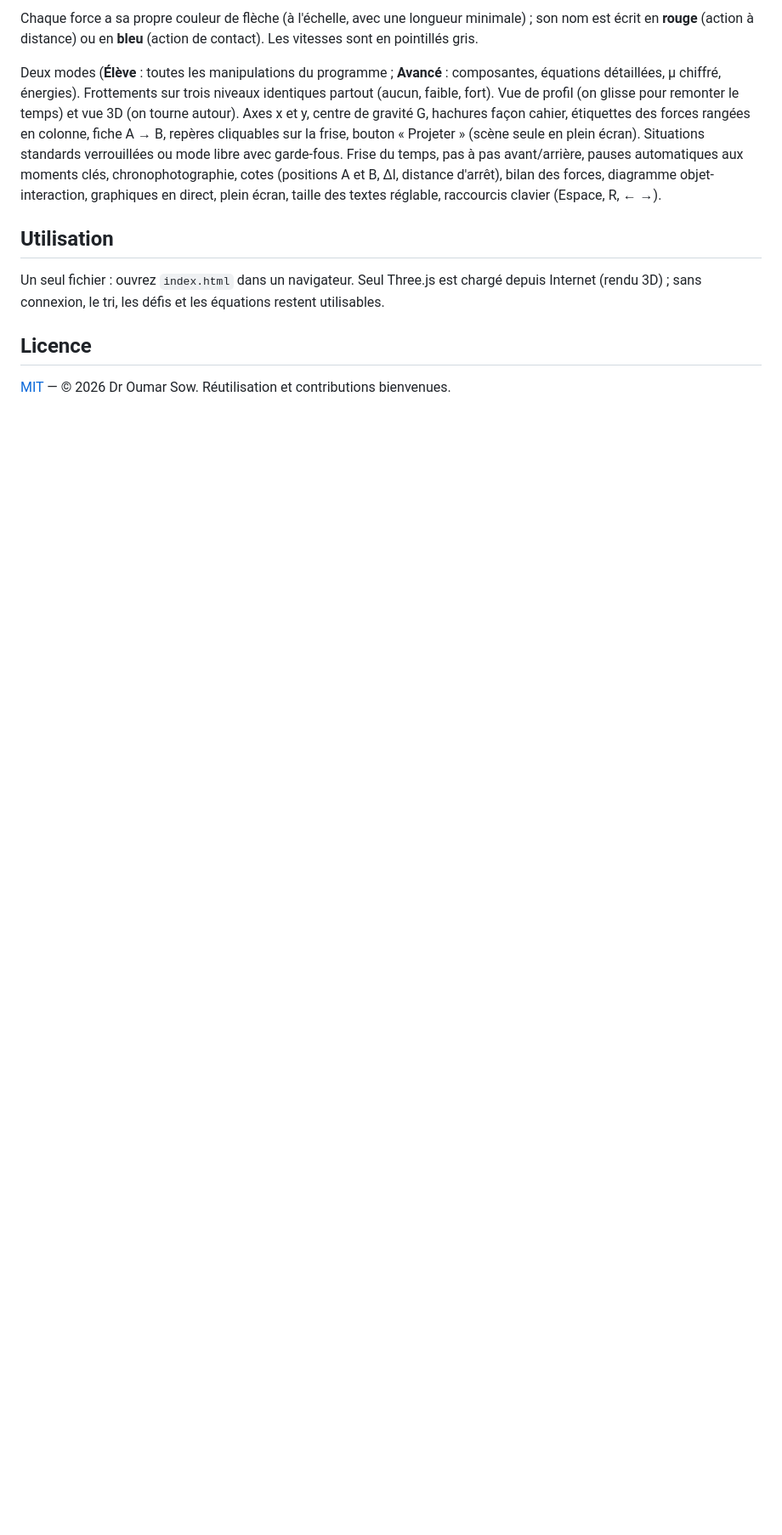
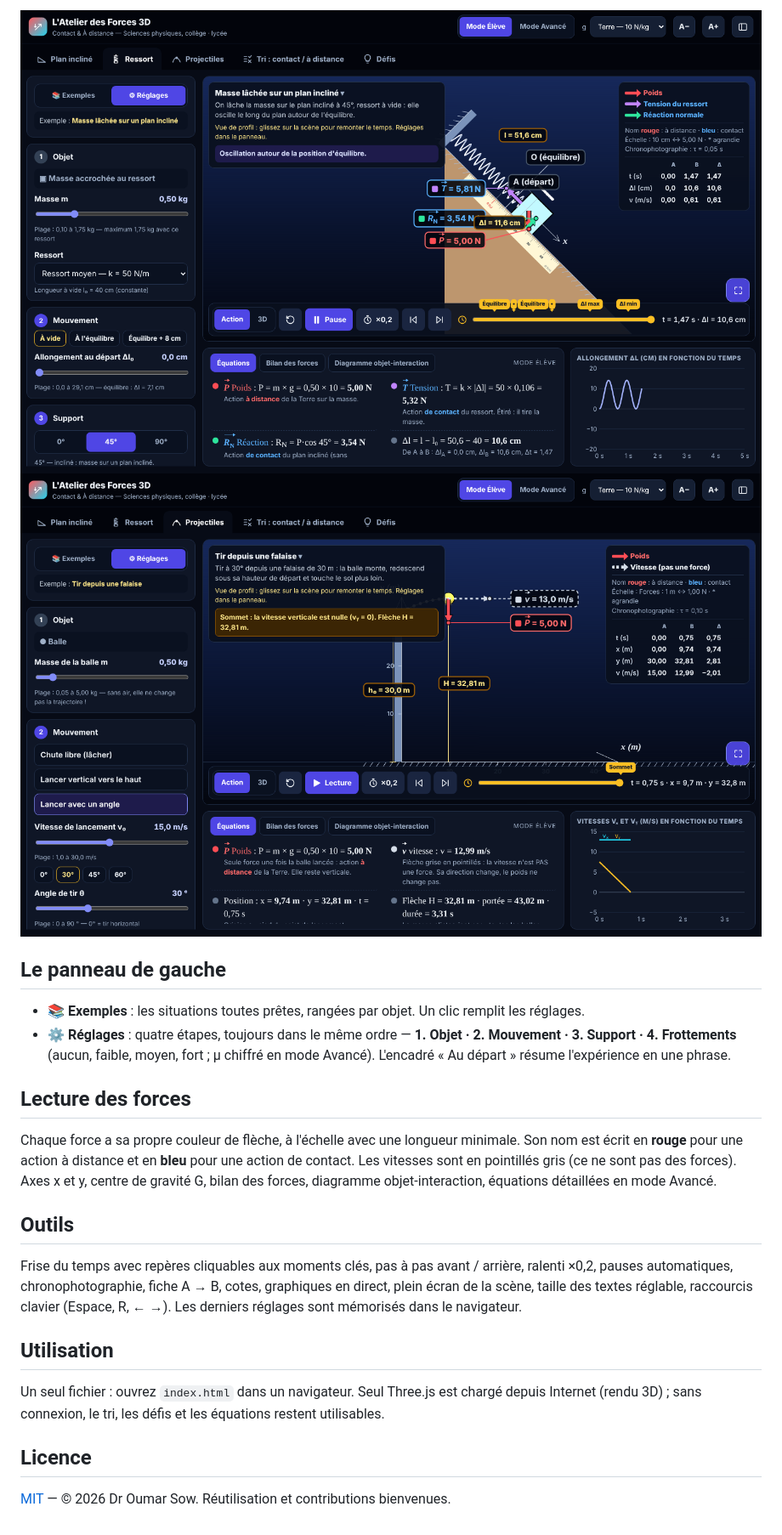
Before and after one commit to oumarmaiil-oss/atelierforces, a Markdown page: README.md, the part around one of its changes. Shown at 85% size. Drawn GitHub-style; pictures changed too: docs/projectiles.png (added), docs/ressort.png (added); blank space fills up the shorter version.

```diff
--- a/README.md
+++ b/README.md
@@ -14,7 +20,19 @@ Laboratoire virtuel interactif de sciences physiques (collège · lycée) pour c
 
-Chaque force a sa propre couleur de flèche (à l'échelle, avec une longueur minimale) ; son nom est écrit en **rouge** (action à distance) ou en **bleu** (action de contact). Les vitesses sont en pointillés gris.
+![Ressort](docs/ressort.png)
+![Projectiles](docs/projectiles.png)
 
-Deux modes (**Élève** : toutes les manipulations du programme ; **Avancé** : composantes, équations détaillées, μ chiffré, énergies). Frottements sur trois niveaux identiques partout (aucun, faible, fort). Vue de profil (on glisse pour remonter le temps) et vue 3D (on tourne autour). Axes x et y, centre de gravité G, hachures façon cahier, étiquettes des forces rangées en colonne, fiche A → B, repères cliquables sur la frise, bouton « Projeter » (scène seule en plein écran). Situations standards verrouillées ou mode libre avec garde-fous. Frise du temps, pas à pas avant/arrière, pauses automatiques aux moments clés, chronophotographie, cotes (positions A et B, Δl, distance d'arrêt), bilan des forces, diagramme objet-interaction, graphiques en direct, plein écran, taille des textes réglable, raccourcis clavier (Espace, R, ← →).
+## Le panneau de gauche
+
+- **📚 Exemples** : les situations toutes prêtes, rangées par objet. Un clic remplit les réglages.
+- **⚙ Réglages** : quatre étapes, toujours dans le même ordre — **1. Objet · 2. Mouvement · 3. Support · 4. Frottements** (aucun, faible, moyen, fort ; μ chiffré en mode Avancé). L'encadré « Au départ » résume l'expérience en une phrase.
+
+## Lecture des forces
+
+Chaque force a sa propre couleur de flèche, à l'échelle avec une longueur minimale. Son nom est écrit en **rouge** pour une action à distance et en **bleu** pour une action de contact. Les vitesses sont en pointillés gris (ce ne sont pas des forces). Axes x et y, centre de gravité G, bilan des forces, diagramme objet-interaction, équations détaillées en mode Avancé.
+
+## Outils
+
+Frise du temps avec repères cliquables aux moments clés, pas à pas avant / arrière, ralenti ×0,2, pauses automatiques, chronophotographie, fiche A → B, cotes, graphiques en direct, plein écran de la scène, taille des textes réglable, raccourcis clavier (Espace, R, ← →). Les derniers réglages sont mémorisés dans le navigateur.
 
 ## Utilisation
 
```
Also changed, not shown: other parts of README.md (+11 -5 lines), docs/plan-incline.png (added), 1 other file.
